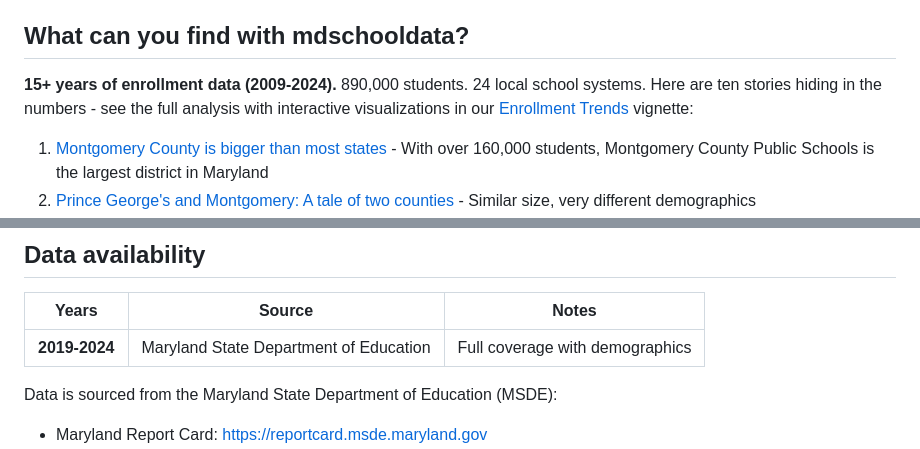
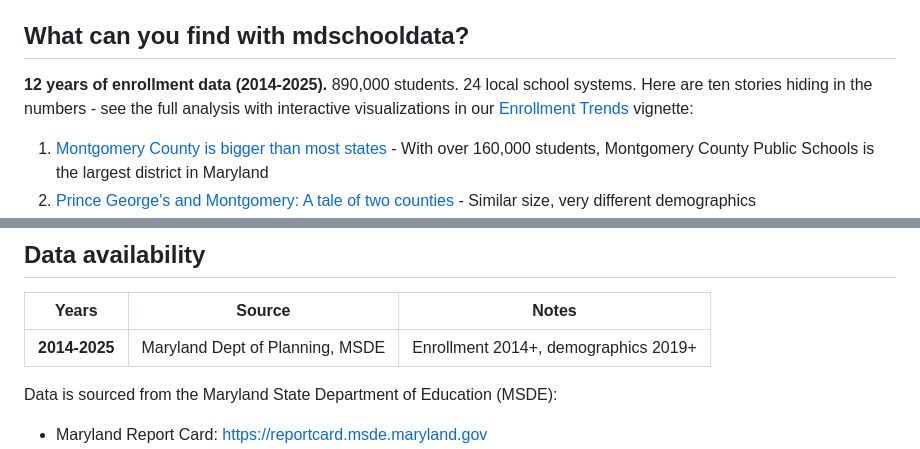
Before and after one commit to almartin82/mdschooldata, a Markdown page: README.md, 2 parts joined by grey strips. Rendered like a GitHub page.

Commit message:
Update README years to match actual package support (2014-2025)

```diff
--- a/README.md
+++ b/README.md
@@ -13,7 +13,7 @@ Fetch and analyze Maryland school enrollment data from the Maryland State Depart
 
 ## What can you find with mdschooldata?
 
-**15+ years of enrollment data (2009-2024).** 890,000 students. 24 local school systems. Here are ten stories hiding in the numbers - see the full analysis with interactive visualizations in our [Enrollment Trends](https://almartin82.github.io/mdschooldata/articles/enrollment-trends.html) vignette:
+**12 years of enrollment data (2014-2025).** 890,000 students. 24 local school systems. Here are ten stories hiding in the numbers - see the full analysis with interactive visualizations in our [Enrollment Trends](https://almartin82.github.io/mdschooldata/articles/enrollment-trends.html) vignette:
 
 1. [Montgomery County is bigger than most states](https://almartin82.github.io/mdschooldata/articles/enrollment-trends.html#montgomery-county-is-bigger-than-most-states) - With over 160,000 students, Montgomery County Public Schools is the largest district in Maryland
 2. [Prince George's and Montgomery: A tale of two counties](https://almartin82.github.io/mdschooldata/articles/enrollment-trends.html#prince-georges-and-montgomery-a-tale-of-two-counties) - Similar size, very different demographics
@@ -103,7 +103,7 @@ demographics = enr_2024[
 
 | Years | Source | Notes |
 |-------|--------|-------|
-| **2019-2024** | Maryland State Department of Education | Full coverage with demographics |
+| **2014-2025** | Maryland Dept of Planning, MSDE | Enrollment 2014+, demographics 2019+ |
 
 Data is sourced from the Maryland State Department of Education (MSDE):
 - Maryland Report Card: https://reportcard.msde.maryland.gov
```
